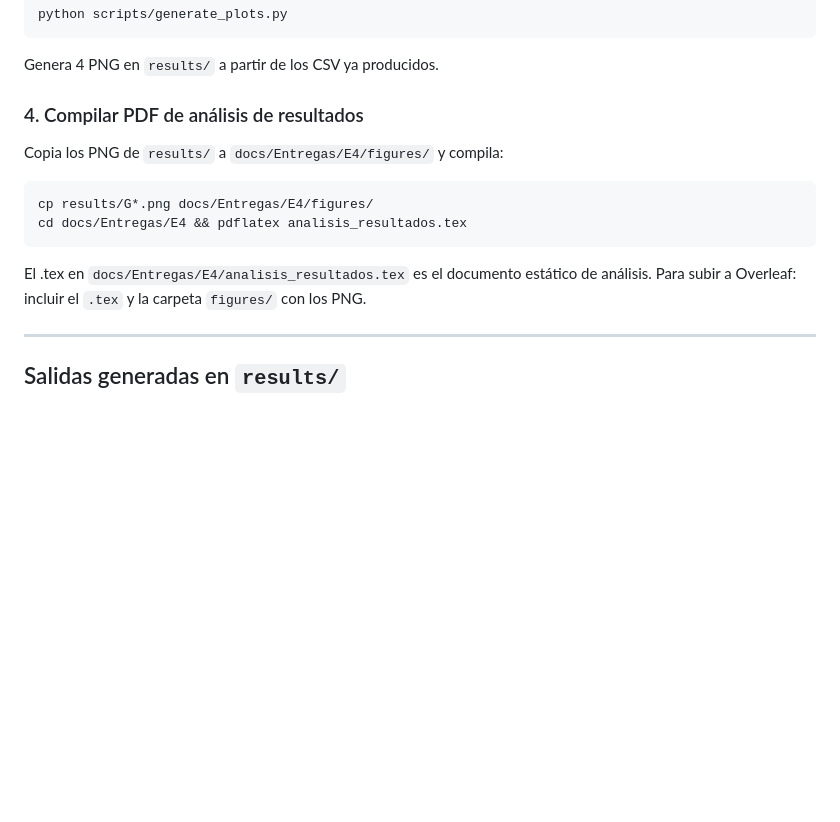
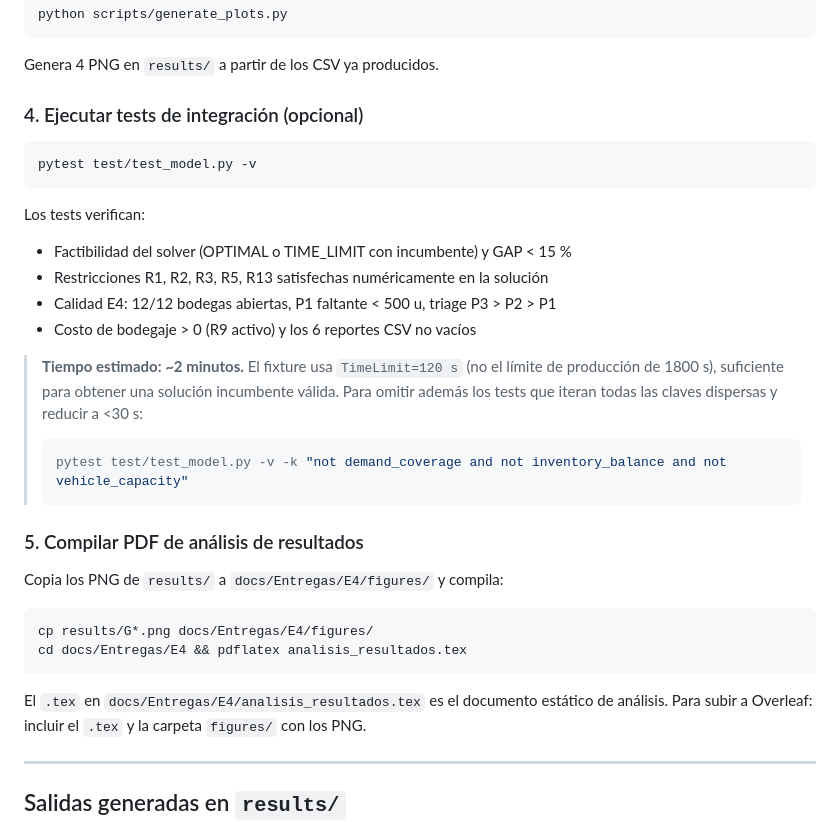
Before and after one commit to vruizz22/proyecto-opti, a Markdown page: README.md, the part around the change. Rendered like a GitHub page; blank space fills up the shorter version.

Commit message:
docs(README.md): update integration test instructions and clarify execution steps

````diff
--- a/README.md
+++ b/README.md
@@ -42,7 +42,25 @@ python scripts/generate_plots.py
 
 Genera 4 PNG en `results/` a partir de los CSV ya producidos.
 
-### 4. Compilar PDF de análisis de resultados
+### 4. Ejecutar tests de integración (opcional)
+
+```bash
+pytest test/test_model.py -v
+```
+
+Los tests verifican:
+
+- Factibilidad del solver (OPTIMAL o TIME\_LIMIT con incumbente) y GAP < 15 %
+- Restricciones R1, R2, R3, R5, R13 satisfechas numéricamente en la solución
+- Calidad E4: 12/12 bodegas abiertas, P1 faltante < 500 u, triage P3 > P2 > P1
+- Costo de bodegaje > 0 (R9 activo) y los 6 reportes CSV no vacíos
+
+> **Tiempo estimado: ~2 minutos.** El fixture usa `TimeLimit=120 s` (no el límite de producción de 1800 s), suficiente para obtener una solución incumbente válida. Para omitir además los tests que iteran todas las claves dispersas y reducir a <30 s:
+> ```bash
+> pytest test/test_model.py -v -k "not demand_coverage and not inventory_balance and not vehicle_capacity"
+> ```
+
+### 5. Compilar PDF de análisis de resultados
 
 Copia los PNG de `results/` a `docs/Entregas/E4/figures/` y compila:
 
@@ -51,7 +69,7 @@ cp results/G*.png docs/Entregas/E4/figures/
 cd docs/Entregas/E4 && pdflatex analisis_resultados.tex
 ```
 
-El .tex en `docs/Entregas/E4/analisis_resultados.tex` es el documento estático de análisis.
+El `.tex` en `docs/Entregas/E4/analisis_resultados.tex` es el documento estático de análisis.
 Para subir a Overleaf: incluir el `.tex` y la carpeta `figures/` con los PNG.
 
 ---
````
